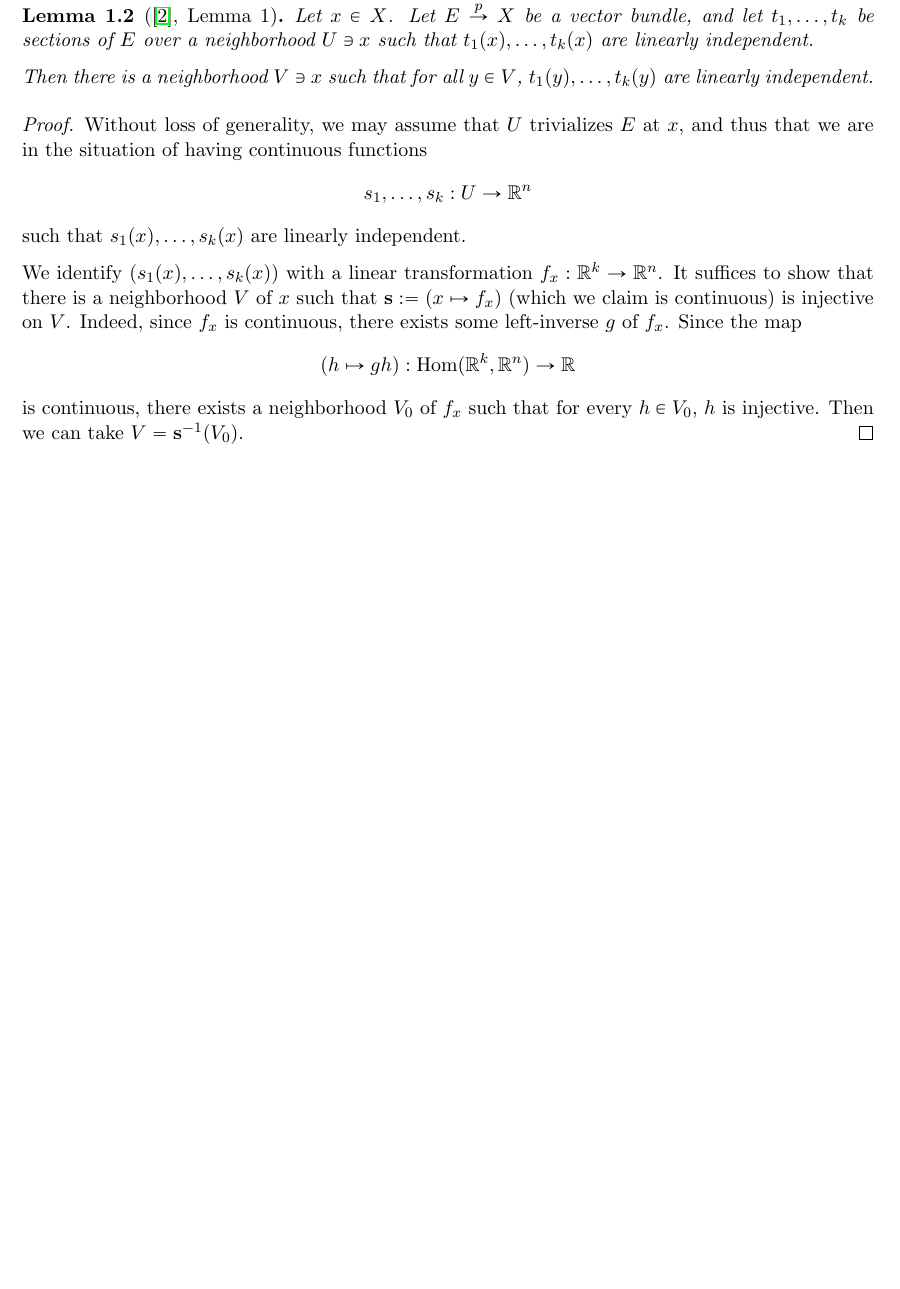
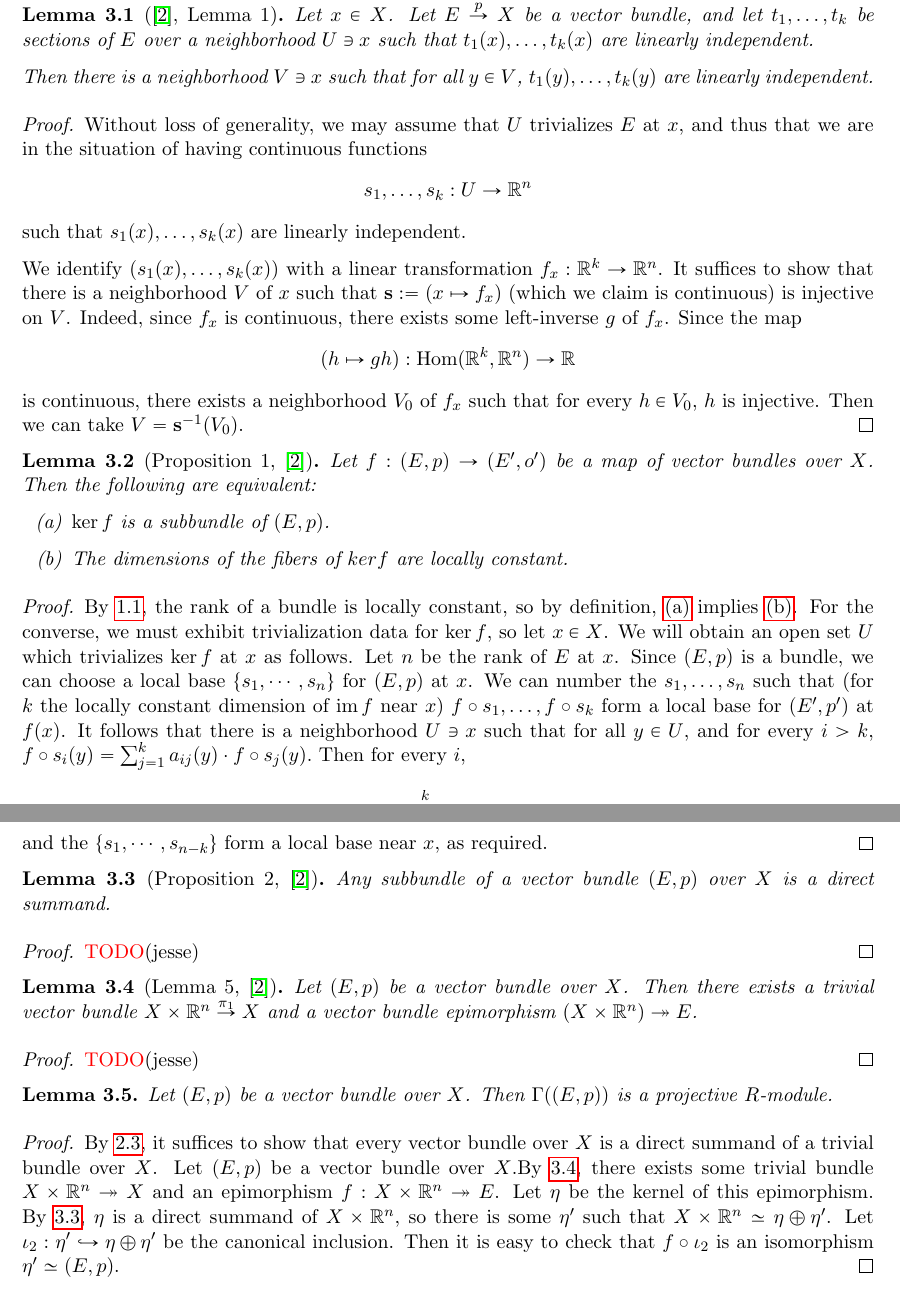
Before and after one commit to rwbarton/swan, a LaTeX paper (swan-notes/swan-notes.tex): part of page 2 of 4 before the commit and two parts of pages 4 and 5 of 5 after it, the two joined at a grey line, cut so that both start at the same text, the shorter picture padded with empty space. Compiled offline with pdfLaTeX.

Commit message:
Define local bases, add more proof sketches
Typos

```diff
--- a/swan-notes/swan-notes.tex
+++ b/swan-notes/swan-notes.tex
@@ -135,2 +142 @@ For the rest of this document, we fix a compact Hausdorff space \(X\).
   as follows:
-  \TODO(jesse)
@@ -137,17 +148,2 @@ For the rest of this document, we fix a compact Hausdorff space \(X\).
 \end{definition}
 
-\begin{lemma}[\cite{swan1962vector}, Lemma 1]\label{lemma-1}
-  Let \(x \in X\). Let \(E \overset{p}{\to} X\) be a vector bundle, and let \(t_1, \dots, t_k\) be sections of \(E\) over a neighborhood \(U \ni x\) such that \(t_1(x), \dots, t_k(x)\) are linearly independent.
-
-  Then there is a neighborhood \(V \ni x\) such that for all \(y \in V\), \(t_1(y), \dots, t_k(y)\) are linearly independent.
-\end{lemma}
-
-\begin{proof}
-  Without loss of generality, we may assume that \(U\) trivializes \(E\) at \(x\), and thus that we are in the situation of having continuous functions
-  \[s_1, \dots, s_k : U \to \R^n\]
-  such that \(s_1(x), \dots, s_k(x)\) are linearly independent.
-
-  We identify \((s_1(x), \dots, s_k(x))\) with a linear transformation \(f_x : \R^k \to \R^n\). It suffices to show that there is a neighborhood \(V\) of \(x\) such that \(\mathbf{s} := (x \mapsto f_x)\) (which we claim is continuous) is injective on \(V\). Indeed, since \(f_x\) is continuous, there exists some left-inverse \(g\) of \(f_x\). Since the map
-  \[(h \mapsto gh) : \Hom(\R^k, \R^n) \to \R\]
-  is continuous, there exists a neighborhood \(V_0\) of \(f_x\) such that for every \(h \in V_0\), \(h\) is injective. Then we can take \(V = \mathbf{s}^{-1}(V_0)\).
-\end{proof}
@@ -248,7 +251,63 @@ Now we prove \ref{lemma-covariant-hom-left-exact-2}.
 
 \section{Swan's theorem}
 
-%TODO(jesse): maybe explicit construct and name the inverse functor?
+Throughout this section, \(R\) denotes \(C(X)\), the ring of continuous functions on \(X\).
+
+\begin{lemma}[\cite{swan1962vector}, Lemma 1]\label{lemma-1}
+  Let \(x \in X\). Let \(E \overset{p}{\to} X\) be a vector bundle, and let \(t_1, \dots, t_k\) be sections of \(E\) over a neighborhood \(U \ni x\) such that \(t_1(x), \dots, t_k(x)\) are linearly independent.
+
+  Then there is a neighborhood \(V \ni x\) such that for all \(y \in V\), \(t_1(y), \dots, t_k(y)\) are linearly independent.
+\end{lemma}
+
+\begin{proof}
+  Without loss of generality, we may assume that \(U\) trivializes \(E\) at \(x\), and thus that we are in the situation of having continuous functions
+  \[s_1, \dots, s_k : U \to \R^n\]
+  such that \(s_1(x), \dots, s_k(x)\) are linearly independent.
+
+  We identify \((s_1(x), \dots, s_k(x))\) with a linear transformation \(f_x : \R^k \to \R^n\). It suffices to show that there is a neighborhood \(V\) of \(x\) such that \(\mathbf{s} := (x \mapsto f_x)\) (which we claim is continuous) is injective on \(V\). Indeed, since \(f_x\) is continuous, there exists some left-inverse \(g\) of \(f_x\). Since the map
+  \[(h \mapsto gh) : \Hom(\R^k, \R^n) \to \R\]
+  is continuous, there exists a neighborhood \(V_0\) of \(f_x\) such that for every \(h \in V_0\), \(h\) is injective. Then we can take \(V = \mathbf{s}^{-1}(V_0)\).
+\end{proof}
+
+\begin{lemma}[Proposition 1, \cite{swan1962vector}]\label{lemma-proposition-1}
+  Let \(f : (E,p) \to (E',o')\) be a map of vector bundles over \(X\). Then the following are equivalent:
+  \begin{enumerate}[label={(\alph*)}]
+  \item \label{lemma-proposition-1-1} \(\ker f\) is a subbundle of \((E,p)\).
+  \item \label{lemma-proposition-1-2} The dimensions of the fibers of \(ker f\) are locally constant.
+  \end{enumerate}
+\end{lemma}
+\begin{proof}
+  By \ref{lemma-rank-locally-constant}, the rank of a bundle is locally constant, so by definition, \ref{lemma-proposition-1-1} implies \ref{lemma-proposition-1-2}. For the converse, we must exhibit trivialization data for \(\ker f\), so let \(x \in X\). We will obtain an open set \(U\) which trivializes \(\ker f\) at \(x\) as follows. Let \(n\) be the rank of \(E\) at \(x\). Since \((E,p)\) is a bundle, we can choose a local base \(\{s_1, \cdots, s_n\}\) for \((E,p)\) at \(x\). We can number the \(s_1, \dots, s_n\) such that (for \(k\) the locally constant dimension of \(\im f\) near \(x\)) \(f \circ s_1, \dots, f \circ s_k\) form a local base for \((E',p')\) at \(f(x)\). It follows that there is a neighborhood \(U \ni x\) such that for all \(y \in U\), and for every \(i > k\), \(f \circ s_i(y) = \sum_{j = 1}^k a_{ij}(y) \cdot f \circ s_j(y).\) Then for every \(i\),
+  \[s_i'(y) := s_i(y) - \sum_{j = 1}^k a_{ij}(y)s_j(y) : (\ker f)_y,\]
+  and the $\{s_1, \cdots, s_{n - k}\}$ form a local base near \(x\), as required.
+\end{proof}
+\begin{lemma}[Proposition 2, \cite{swan1962vector}] \label{lemma-proposition-2}
+  Any subbundle of a vector bundle \((E,p)\) over \(X\) is a direct summand.
+\end{lemma}
+
+\begin{proof}
+  \TODO(jesse)
+\end{proof}
+
+
+\begin{lemma}[Lemma 5, \cite{swan1962vector}]\label{lemma-lemma-5}
+  Let \((E,p)\) be a vector bundle over \(X\). Then there exists a trivial vector bundle \(X \times \R^n \overset{\pi_1}{\to} X\) and a vector bundle epimorphism \((X \times \R^n) \twoheadrightarrow E\).
+\end{lemma}
+
+\begin{proof}
+  \TODO(jesse)
+\end{proof}
+
+\begin{lemma}
+  \label{lemma-global-sections-projective}
+  Let \((E,p)\) be a vector bundle over \(X\). Then \(\Gamma((E,p))\) is a projective \(R\)-module.
+\end{lemma}
+
+\begin{proof}
+  By \ref{def-projective}, it suffices to show that every vector bundle over \(X\) is a direct summand of a trivial bundle over \(X\). Let \((E,p)\) be a vector bundle over \(X\).By \ref{lemma-lemma-5}, there exists some trivial bundle \(X \times \R^n \twoheadrightarrow X\) and an epimorphism \(f : X \times \R^n \twoheadrightarrow E\). Let \(\eta\) be the kernel of this epimorphism. By \ref{lemma-proposition-2}, \(\eta\) is a direct summand of \(X \times \R^n\), so there is some \(\eta'\) such that \(X \times \R^n \simeq \eta \oplus \eta'\). Let \(\iota_2 : \eta' \hookrightarrow \eta \oplus \eta'\) be the canonical inclusion. Then it is easy to check that \(f \circ \iota_2\) is an isomorphism \(\eta' \simeq (E,p)\).
+\end{proof}
+
+%TODO(jesse): maybe explicitly construct and name the inverse functor?
 \begin{theorem}[Swan, \cite{swan1962vector}]
   The global sections functions induces an equivalence of categories
   \[\Gamma : \Vect(X) \overset{\sim}{\longrightarrow} \fgProj(X).\]
```
Also changed, not shown: swan-notes/swan-notes.tex (25 more changed lines).
